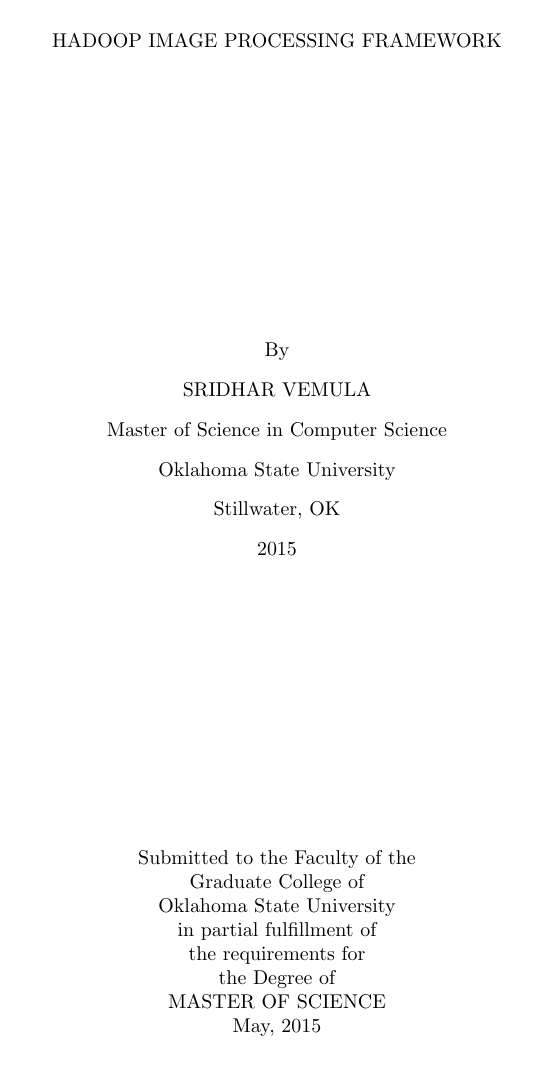
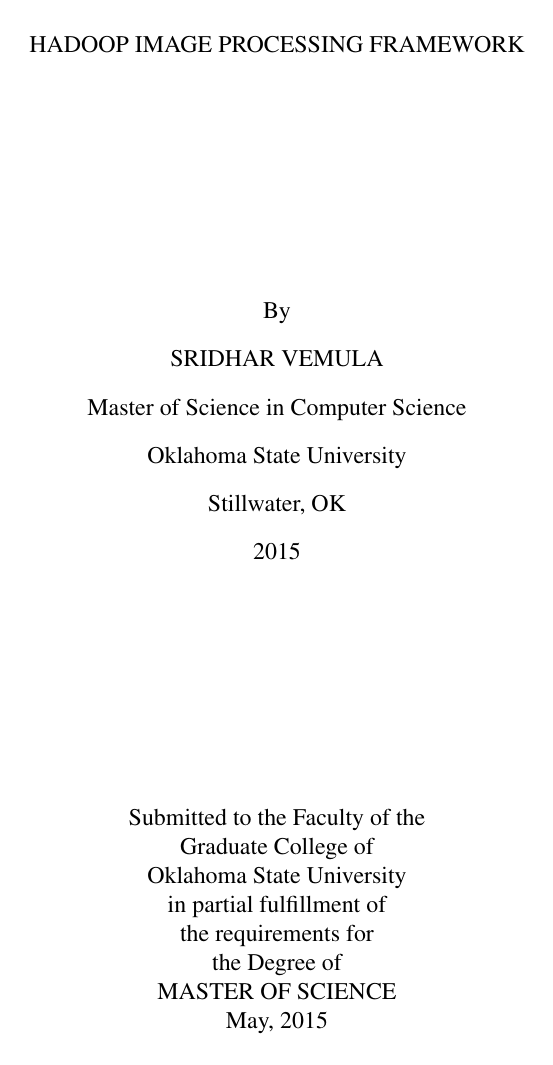
Before and after one commit to sridhav/ThesisDoc, a LaTeX thesis (sri.tex, which reads osuthesis.cls): page 1 of 34 before the commit and page 1 of 41 after it. Compiled offline with pdfLaTeX.

Commit message:
changed font times 12

```diff
--- a/osuthesis.cls
+++ b/osuthesis.cls
@@ -168,7 +168,7 @@
       }%
    \renewcommand\newblock{\par}}%
 }
-\ExecuteOptions{letterpaper,10pt,oneside,onecolumn,final,openany}
+\ExecuteOptions{letterpaper,12pt,oneside,onecolumn,final,openany}
 \ProcessOptions
 
 \input{size1\@ptsize.clo}
--- a/sri.tex
+++ b/sri.tex
@@ -4,7 +4,7 @@
 
 \usepackage{listings}
 \usepackage{color}
-
+\usepackage{times}
 \definecolor{dkgreen}{rgb}{0,0.6,0}
 \definecolor{gray}{rgb}{0.5,0.5,0.5}
 \definecolor{mauve}{rgb}{0.58,0,0.82}
```
Also changed, not shown: sri.pdf.
